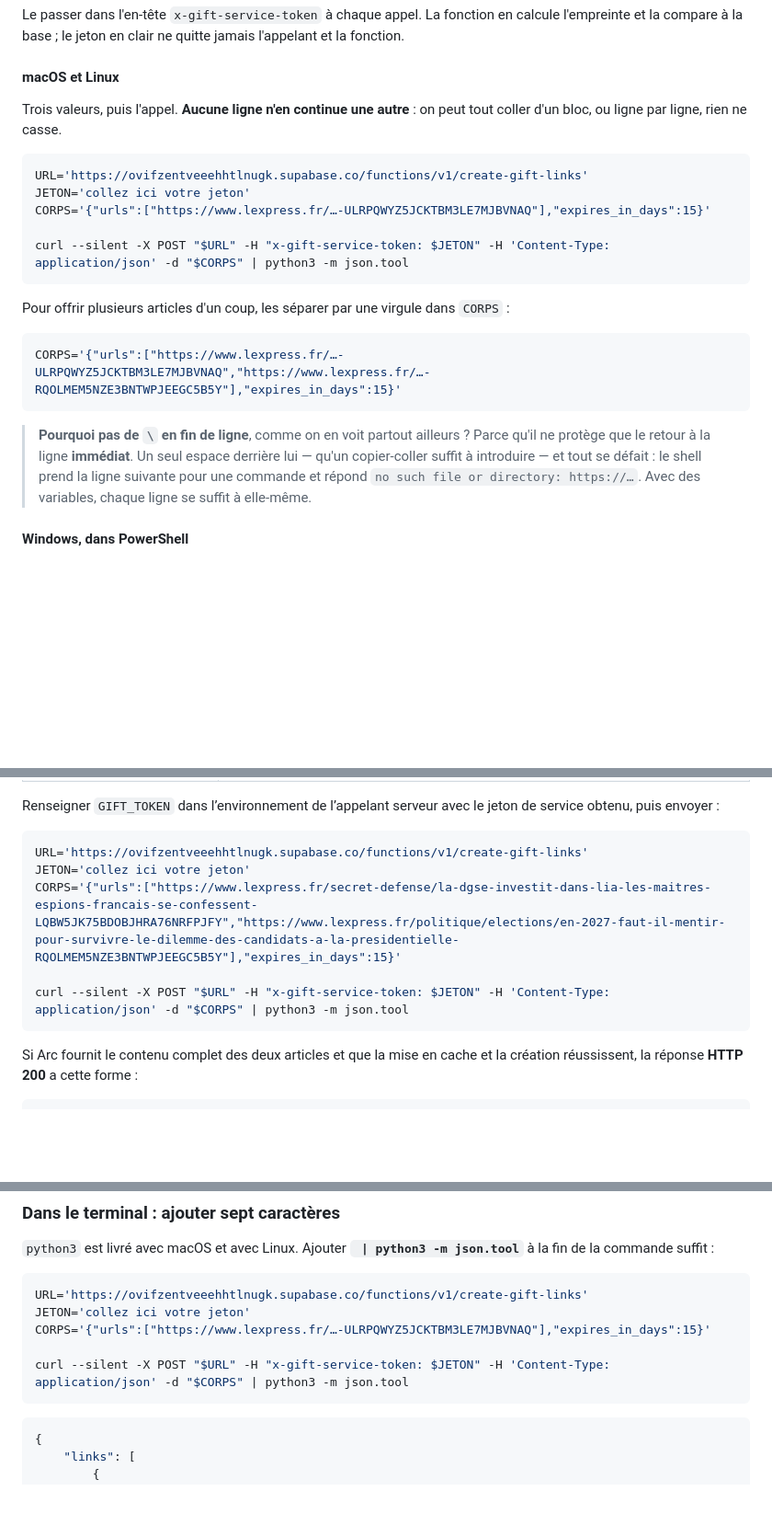
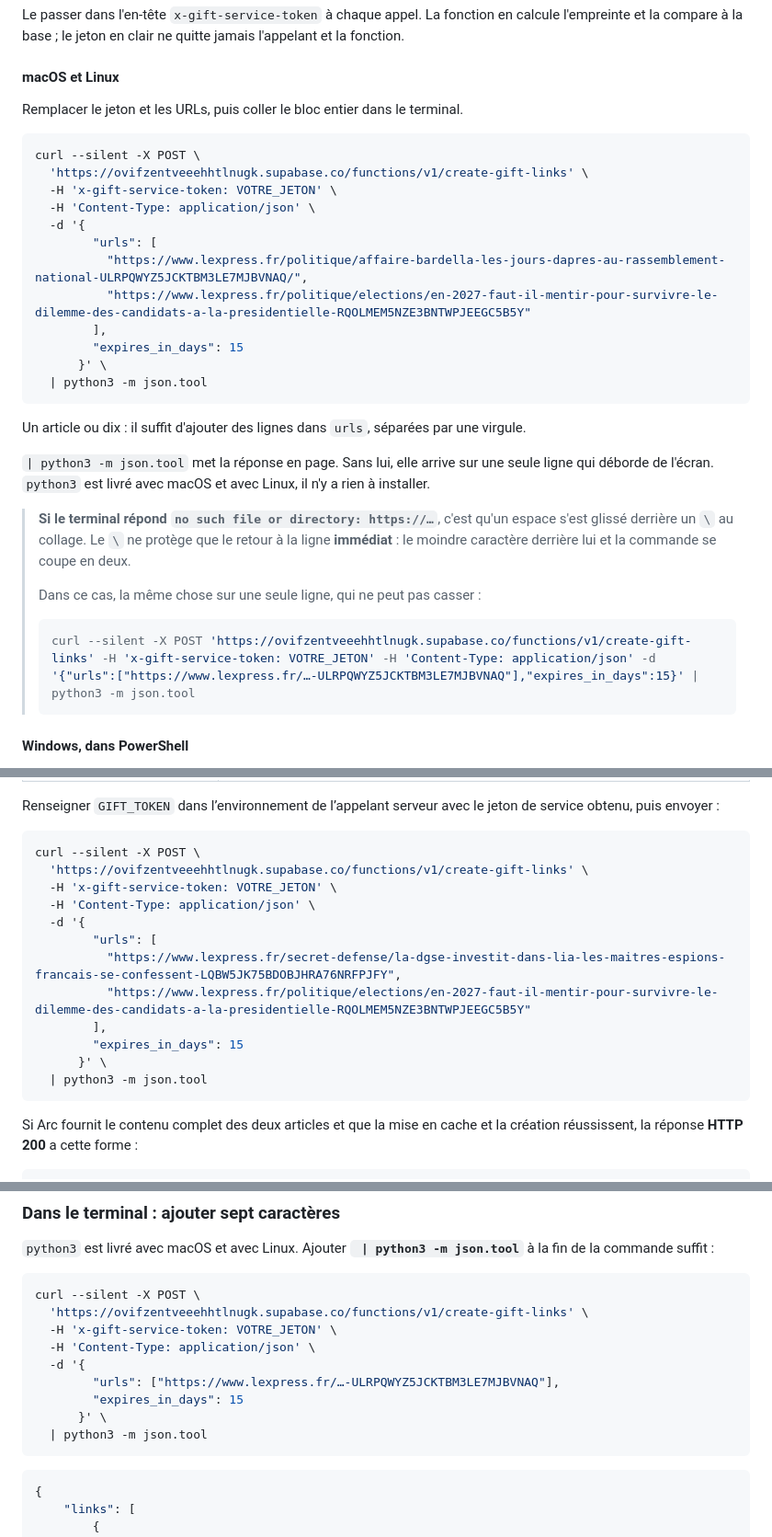
Before and after one commit to ophelie-gaudin/lexpress-platform-nine-three-quarters, a Markdown page: README.md, 3 parts joined by grey strips. Shown at 92% size. GitHub-like rendering; blank space fills up the shorter version.

Commit message:
docs: les valeurs en clair, dans une commande indentée
Les variables rendaient la commande incassable mais pas plus claire : il
fallait lire trois lignes avant de comprendre ce qui partait. Les valeurs
reviennent là où on les attend, dans l'appel, et les URLs sont une par ligne —
on voit d'un coup d'œil ce qu'on offre.

Le piège du `\` suivi d'un espace est signalé là où il se manifeste, avec son
message d'erreur exact et la version sur une ligne en recours. Mieux vaut
nommer le défaut que de tordre la commande pour l'éviter.

Co-Authored-By: Claude Opus 5 (1M context) <noreply@anthropic.com>

````diff
--- a/README.md
+++ b/README.md
@@ -49,27 +49,37 @@ compare à la base ; le jeton en clair ne quitte jamais l'appelant et la fonctio
 
 #### macOS et Linux
 
-Trois valeurs, puis l'appel. **Aucune ligne n'en continue une autre** : on peut tout coller d'un bloc,
-ou ligne par ligne, rien ne casse.
+Remplacer le jeton et les URLs, puis coller le bloc entier dans le terminal.
 
 ```sh
-URL='https://ovifzentveeehhtlnugk.supabase.co/functions/v1/create-gift-links'
-JETON='collez ici votre jeton'
-CORPS='{"urls":["https://www.lexpress.fr/…-ULRPQWYZ5JCKTBM3LE7MJBVNAQ"],"expires_in_days":15}'
-
-curl --silent -X POST "$URL" -H "x-gift-service-token: $JETON" -H 'Content-Type: application/json' -d "$CORPS" | python3 -m json.tool
+curl --silent -X POST \
+  'https://ovifzentveeehhtlnugk.supabase.co/functions/v1/create-gift-links' \
+  -H 'x-gift-service-token: VOTRE_JETON' \
+  -H 'Content-Type: application/json' \
+  -d '{
+        "urls": [
+          "https://www.lexpress.fr/politique/affaire-bardella-les-jours-dapres-au-rassemblement-national-ULRPQWYZ5JCKTBM3LE7MJBVNAQ/",
+          "https://www.lexpress.fr/politique/elections/en-2027-faut-il-mentir-pour-survivre-le-dilemme-des-candidats-a-la-presidentielle-RQOLMEM5NZE3BNTWPJEEGC5B5Y"
+        ],
+        "expires_in_days": 15
+      }' \
+  | python3 -m json.tool
 ```
 
-Pour offrir plusieurs articles d'un coup, les séparer par une virgule dans `CORPS` :
+Un article ou dix : il suffit d'ajouter des lignes dans `urls`, séparées par une virgule.
 
-```sh
-CORPS='{"urls":["https://www.lexpress.fr/…-ULRPQWYZ5JCKTBM3LE7MJBVNAQ","https://www.lexpress.fr/…-RQOLMEM5NZE3BNTWPJEEGC5B5Y"],"expires_in_days":15}'
-```
+`| python3 -m json.tool` met la réponse en page. Sans lui, elle arrive sur une seule ligne qui déborde
+de l'écran. `python3` est livré avec macOS et avec Linux, il n'y a rien à installer.
 
-> **Pourquoi pas de `\` en fin de ligne**, comme on en voit partout ailleurs ? Parce qu'il ne protège
-> que le retour à la ligne **immédiat**. Un seul espace derrière lui — qu'un copier-coller suffit à
-> introduire — et tout se défait : le shell prend la ligne suivante pour une commande et répond
-> `no such file or directory: https://…`. Avec des variables, chaque ligne se suffit à elle-même.
+> **Si le terminal répond `no such file or directory: https://…`**, c'est qu'un espace s'est glissé
+> derrière un `\` au collage. Le `\` ne protège que le retour à la ligne **immédiat** : le moindre
+> caractère derrière lui et la commande se coupe en deux.
+>
+> Dans ce cas, la même chose sur une seule ligne, qui ne peut pas casser :
+>
+> ```sh
+> curl --silent -X POST 'https://ovifzentveeehhtlnugk.supabase.co/functions/v1/create-gift-links' -H 'x-gift-service-token: VOTRE_JETON' -H 'Content-Type: application/json' -d '{"urls":["https://www.lexpress.fr/…-ULRPQWYZ5JCKTBM3LE7MJBVNAQ"],"expires_in_days":15}' | python3 -m json.tool
+> ```
 
 #### Windows, dans PowerShell
 
@@ -147,11 +157,18 @@ Avant l’appel :
 Renseigner `GIFT_TOKEN` dans l’environnement de l’appelant serveur avec le jeton de service obtenu, puis envoyer :
 
 ```sh
-URL='https://ovifzentveeehhtlnugk.supabase.co/functions/v1/create-gift-links'
-JETON='collez ici votre jeton'
-CORPS='{"urls":["https://www.lexpress.fr/secret-defense/la-dgse-investit-dans-lia-les-maitres-espions-francais-se-confessent-LQBW5JK75BDOBJHRA76NRFPJFY","https://www.lexpress.fr/politique/elections/en-2027-faut-il-mentir-pour-survivre-le-dilemme-des-candidats-a-la-presidentielle-RQOLMEM5NZE3BNTWPJEEGC5B5Y"],"expires_in_days":15}'
-
-curl --silent -X POST "$URL" -H "x-gift-service-token: $JETON" -H 'Content-Type: application/json' -d "$CORPS" | python3 -m json.tool
+curl --silent -X POST \
+  'https://ovifzentveeehhtlnugk.supabase.co/functions/v1/create-gift-links' \
+  -H 'x-gift-service-token: VOTRE_JETON' \
+  -H 'Content-Type: application/json' \
+  -d '{
+        "urls": [
+          "https://www.lexpress.fr/secret-defense/la-dgse-investit-dans-lia-les-maitres-espions-francais-se-confessent-LQBW5JK75BDOBJHRA76NRFPJFY",
+          "https://www.lexpress.fr/politique/elections/en-2027-faut-il-mentir-pour-survivre-le-dilemme-des-candidats-a-la-presidentielle-RQOLMEM5NZE3BNTWPJEEGC5B5Y"
+        ],
+        "expires_in_days": 15
+      }' \
+  | python3 -m json.tool
 ```
 
 Si Arc fournit le contenu complet des deux articles et que la mise en cache et la création réussissent, la réponse **HTTP 200** a cette forme :
@@ -225,11 +242,15 @@ façons de la rendre lisible, **sans rien installer et sans rien télécharger**
 commande suffit :
 
 ```sh
-URL='https://ovifzentveeehhtlnugk.supabase.co/functions/v1/create-gift-links'
-JETON='collez ici votre jeton'
-CORPS='{"urls":["https://www.lexpress.fr/…-ULRPQWYZ5JCKTBM3LE7MJBVNAQ"],"expires_in_days":15}'
-
-curl --silent -X POST "$URL" -H "x-gift-service-token: $JETON" -H 'Content-Type: application/json' -d "$CORPS" | python3 -m json.tool
+curl --silent -X POST \
+  'https://ovifzentveeehhtlnugk.supabase.co/functions/v1/create-gift-links' \
+  -H 'x-gift-service-token: VOTRE_JETON' \
+  -H 'Content-Type: application/json' \
+  -d '{
+        "urls": ["https://www.lexpress.fr/…-ULRPQWYZ5JCKTBM3LE7MJBVNAQ"],
+        "expires_in_days": 15
+      }' \
+  | python3 -m json.tool
 ```
 
 ```json
````
Also changed, not shown: other parts of README.md (+6 -4 lines).
